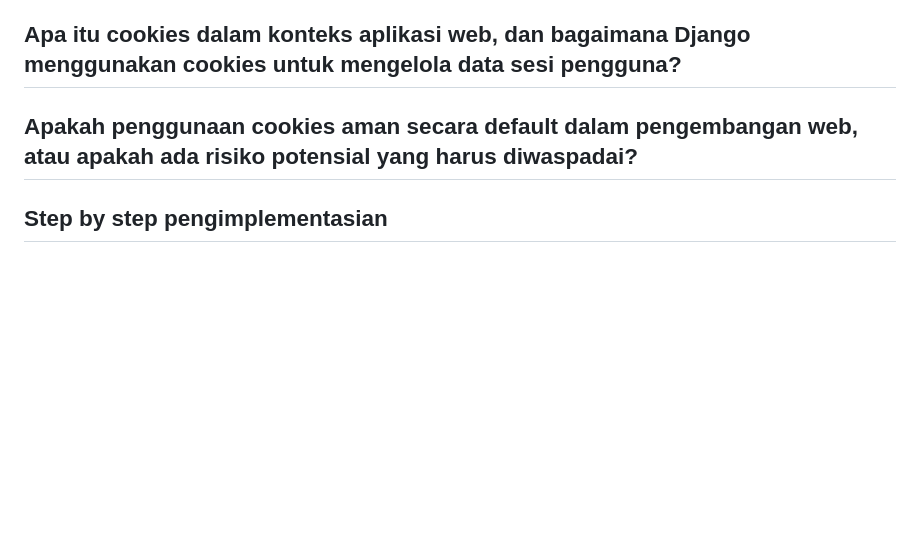
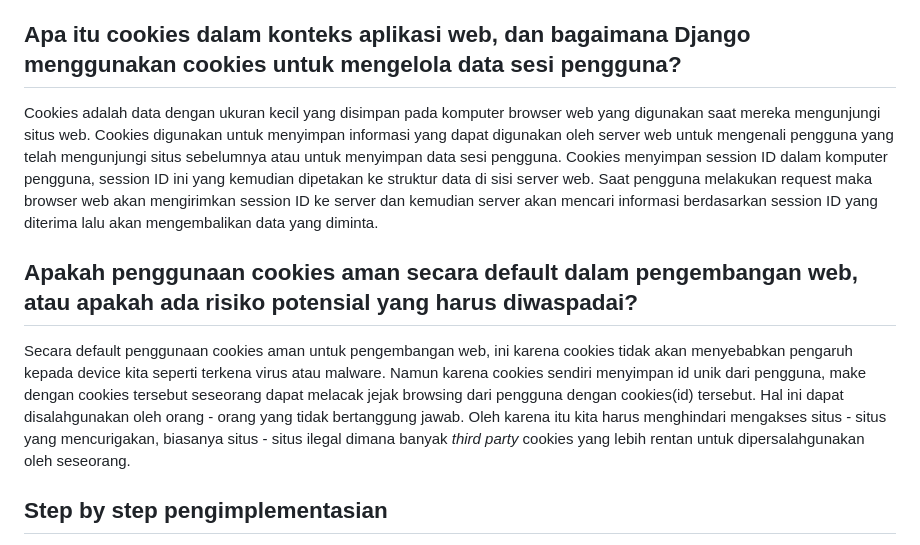
Before and after one commit to nano141004/inventoriorio, a Markdown page: README.md, the part around one of its changes. Drawn GitHub-style; folded sections open; blank space fills up the shorter version.

Commit message:
done answering questions in README(assignment 4 done)

```diff
--- a/README.md
+++ b/README.md
@@ -117,11 +117,11 @@ Kedua hal tersebut merupakan hal yang penting dalam aplikasi Django untuk menjag
 
 ## Apa itu cookies dalam konteks aplikasi web, dan bagaimana Django menggunakan cookies untuk mengelola data sesi pengguna?
 
-
+Cookies adalah data dengan ukuran kecil yang disimpan pada komputer browser web yang digunakan saat mereka mengunjungi situs web. Cookies digunakan untuk menyimpan informasi yang dapat digunakan oleh server web untuk mengenali pengguna yang telah mengunjungi situs sebelumnya atau untuk menyimpan data sesi pengguna. Cookies menyimpan session ID dalam komputer pengguna, session ID ini yang kemudian dipetakan ke struktur data di sisi server web. Saat pengguna melakukan request maka browser web akan mengirimkan session ID ke server dan kemudian server akan mencari informasi berdasarkan session ID yang diterima lalu akan mengembalikan data yang diminta.
 
 ## Apakah penggunaan cookies aman secara default dalam pengembangan web, atau apakah ada risiko potensial yang harus diwaspadai?
 
-
+Secara default penggunaan cookies aman untuk pengembangan web, ini karena cookies tidak akan menyebabkan pengaruh kepada device kita seperti terkena virus atau malware. Namun karena cookies sendiri menyimpan id unik dari pengguna, make dengan cookies tersebut seseorang dapat melacak jejak browsing dari pengguna dengan cookies(id) tersebut. Hal ini dapat disalahgunakan oleh orang - orang yang tidak bertanggung jawab. Oleh karena itu kita harus menghindari mengakses situs - situs yang mencurigakan, biasanya situs - situs ilegal dimana banyak *third party* cookies yang lebih rentan untuk dipersalahgunakan oleh seseorang.
 
 ## Step by step pengimplementasian
 
```
Also changed, not shown: other parts of README.md (+2 -1 lines).
